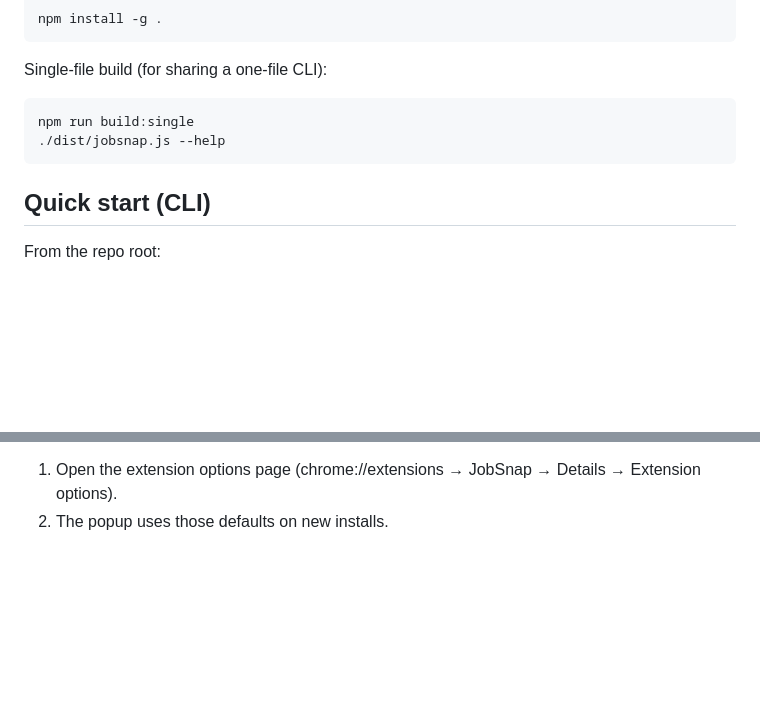
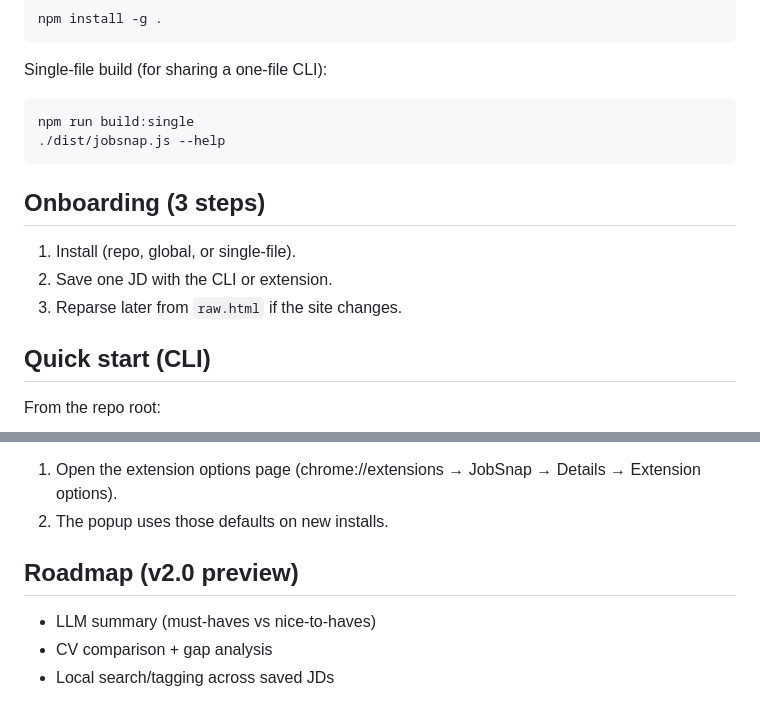
Before and after one commit to Ahnaf19/JobSnap, a Markdown page: README.md, 2 parts joined by grey strips. GitHub-like rendering; blank space fills up the shorter version.

````diff
--- a/README.md
+++ b/README.md
@@ -40,6 +53,12 @@ npm run build:single
 ./dist/jobsnap.js --help
 ```
 
+## Onboarding (3 steps)
+
+1. Install (repo, global, or single-file).
+2. Save one JD with the CLI or extension.
+3. Reparse later from `raw.html` if the site changes.
+
 ## Quick start (CLI)
 
 From the repo root:
@@ -250,3 +288,9 @@ Defaults:
 
 1. Open the extension options page (chrome://extensions → JobSnap → Details → Extension options).
 2. The popup uses those defaults on new installs.
+
+## Roadmap (v2.0 preview)
+
+- LLM summary (must-haves vs nice-to-haves)
+- CV comparison + gap analysis
+- Local search/tagging across saved JDs
````
Also changed, not shown: other parts of README.md (+32 -0 lines).
